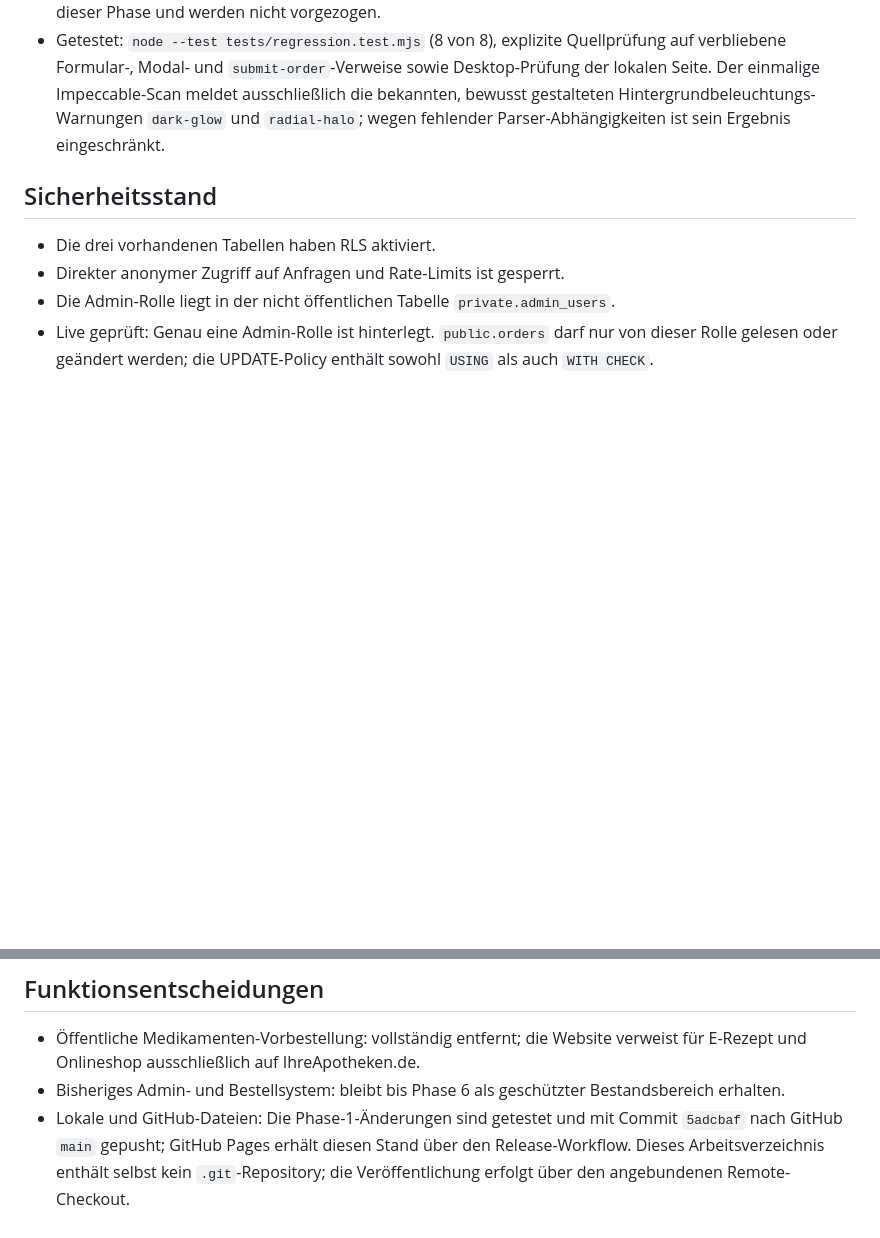
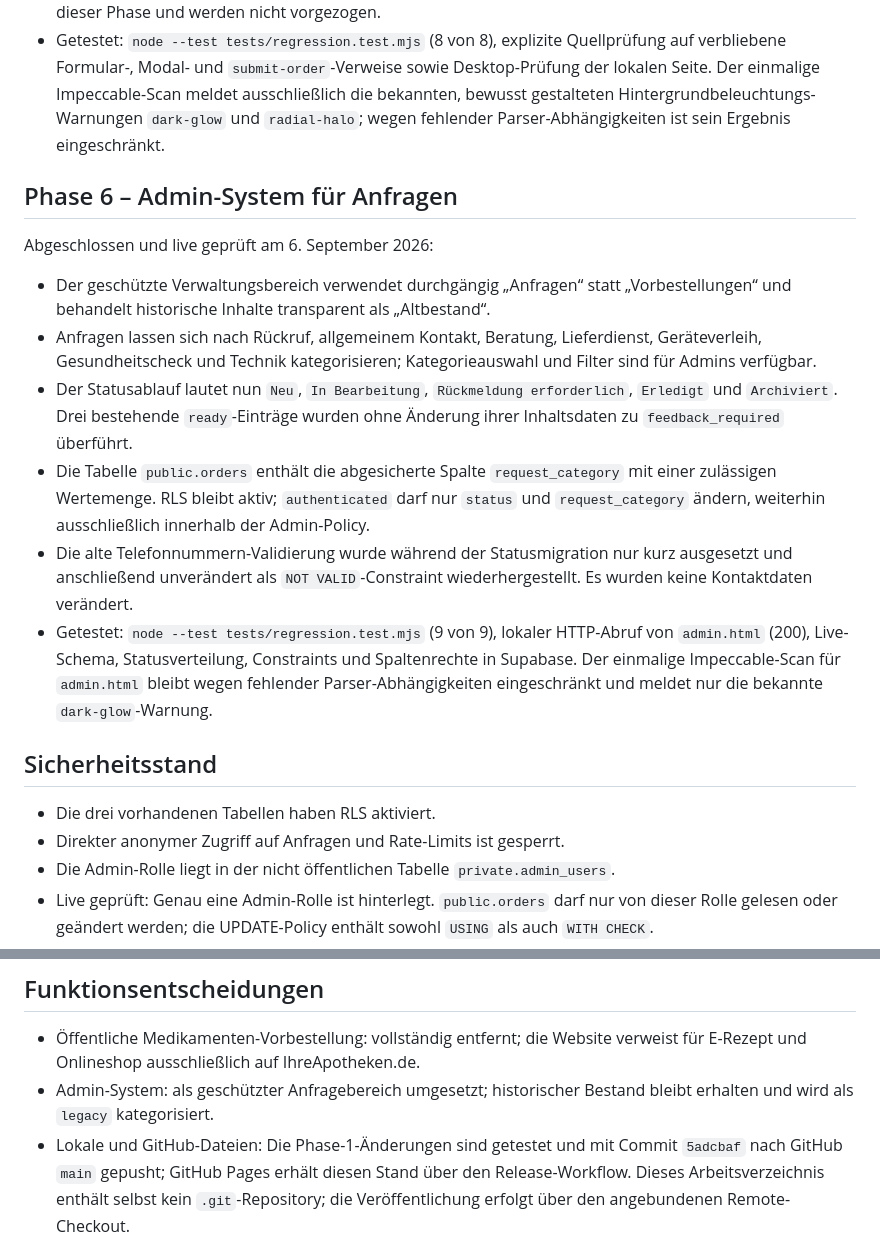
Before and after one commit to jstenkamp007/jstenkamp007.github.io, a Markdown page: CURRENT_STATE_AUDIT.md, 2 parts joined by grey strips. GitHub-like rendering; blank space fills up the shorter version.

Commit message:
Phase 6: Abschluss dokumentieren

```diff
--- a/CURRENT_STATE_AUDIT.md
+++ b/CURRENT_STATE_AUDIT.md
@@ -69,6 +69,17 @@ Abgeschlossen und lokal getestet am 6. September 2026:
 - Die aus der Impeccable-Kritik relevante P0-Fehlerquelle im Altformular entfällt damit vollständig. Die dort genannten P1/P2-Verbesserungen für Hero-Hierarchie, Bildmaterial und Servicekarten liegen außerhalb dieser Phase und werden nicht vorgezogen.
 - Getestet: `node --test tests/regression.test.mjs` (8 von 8), explizite Quellprüfung auf verbliebene Formular-, Modal- und `submit-order`-Verweise sowie Desktop-Prüfung der lokalen Seite. Der einmalige Impeccable-Scan meldet ausschließlich die bekannten, bewusst gestalteten Hintergrundbeleuchtungs-Warnungen `dark-glow` und `radial-halo`; wegen fehlender Parser-Abhängigkeiten ist sein Ergebnis eingeschränkt.
 
+## Phase 6 – Admin-System für Anfragen
+
+Abgeschlossen und live geprüft am 6. September 2026:
+
+- Der geschützte Verwaltungsbereich verwendet durchgängig „Anfragen“ statt „Vorbestellungen“ und behandelt historische Inhalte transparent als „Altbestand“.
+- Anfragen lassen sich nach Rückruf, allgemeinem Kontakt, Beratung, Lieferdienst, Geräteverleih, Gesundheitscheck und Technik kategorisieren; Kategorieauswahl und Filter sind für Admins verfügbar.
+- Der Statusablauf lautet nun `Neu`, `In Bearbeitung`, `Rückmeldung erforderlich`, `Erledigt` und `Archiviert`. Drei bestehende `ready`-Einträge wurden ohne Änderung ihrer Inhaltsdaten zu `feedback_required` überführt.
+- Die Tabelle `public.orders` enthält die abgesicherte Spalte `request_category` mit einer zulässigen Wertemenge. RLS bleibt aktiv; `authenticated` darf nur `status` und `request_category` ändern, weiterhin ausschließlich innerhalb der Admin-Policy.
+- Die alte Telefonnummern-Validierung wurde während der Statusmigration nur kurz ausgesetzt und anschließend unverändert als `NOT VALID`-Constraint wiederhergestellt. Es wurden keine Kontaktdaten verändert.
+- Getestet: `node --test tests/regression.test.mjs` (9 von 9), lokaler HTTP-Abruf von `admin.html` (200), Live-Schema, Statusverteilung, Constraints und Spaltenrechte in Supabase. Der einmalige Impeccable-Scan für `admin.html` bleibt wegen fehlender Parser-Abhängigkeiten eingeschränkt und meldet nur die bekannte `dark-glow`-Warnung.
+
 ## Sicherheitsstand
 
 - Die drei vorhandenen Tabellen haben RLS aktiviert.
@@ -91,7 +102,7 @@ Abgeschlossen und lokal getestet am 6. September 2026:
 ## Funktionsentscheidungen
 
 - Öffentliche Medikamenten-Vorbestellung: vollständig entfernt; die Website verweist für E-Rezept und Onlineshop ausschließlich auf IhreApotheken.de.
-- Bisheriges Admin- und Bestellsystem: bleibt bis Phase 6 als geschützter Bestandsbereich erhalten.
+- Admin-System: als geschützter Anfragebereich umgesetzt; historischer Bestand bleibt erhalten und wird als `legacy` kategorisiert.
 - Lokale und GitHub-Dateien: Die Phase-1-Änderungen sind getestet und mit Commit `5adcbaf` nach GitHub `main` gepusht; GitHub Pages erhält diesen Stand über den Release-Workflow. Dieses Arbeitsverzeichnis enthält selbst kein `.git`-Repository; die Veröffentlichung erfolgt über den angebundenen Remote-Checkout.
 - Lokale und Supabase-Edge-Functions: `submit-order` stimmt überein. Die lokale Umbenennung der Benachrichtigungsfunktion wurde in GitHub veröffentlicht, ist aber noch nicht als neue Supabase-Function-Version bereitgestellt.
 
```
